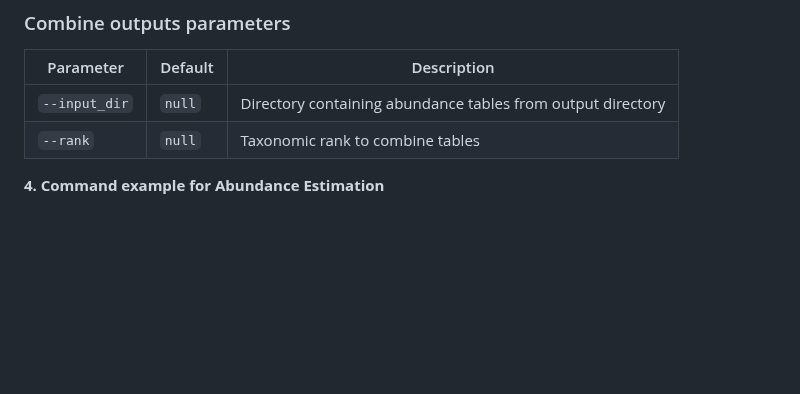
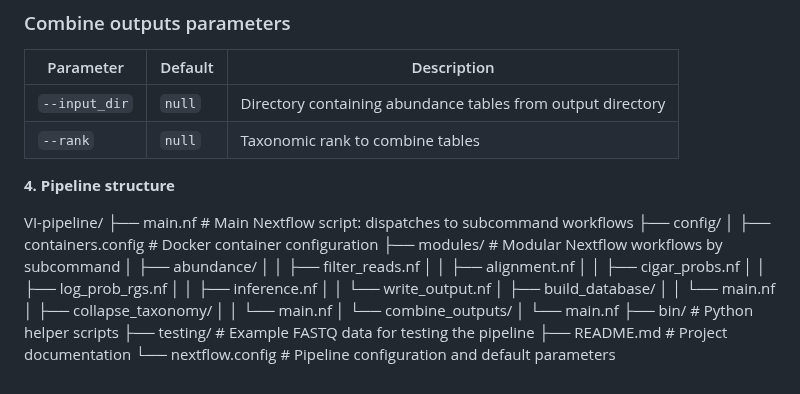
Before and after one commit to microbialds/NanoVI, a Markdown page: README.md, the part around the change. GitHub-like rendering; blank space fills up the shorter version.

```diff
--- a/README.md
+++ b/README.md
@@ -131,4 +131,27 @@ nextflow run main.nf \
 | `--rank`                       | `null`                      | Taxonomic rank to combine tables                                                                                                                           |
 
 
-**4. Command example for Abundance Estimation**
+**4. Pipeline structure**
+
+VI-pipeline/
+├── main.nf                       # Main Nextflow script: dispatches to subcommand workflows
+├── config/
+│   ├── containers.config         # Docker container configuration
+├── modules/                      # Modular Nextflow workflows by subcommand
+│   ├── abundance/
+│   │   ├── filter_reads.nf
+│   │   ├── alignment.nf
+│   │   ├── cigar_probs.nf
+│   │   ├── log_prob_rgs.nf
+│   │   ├── inference.nf
+│   │   └── write_output.nf
+│   ├── build_database/
+│   │   └── main.nf
+│   ├── collapse_taxonomy/
+│   │   └── main.nf
+│   └── combine_outputs/
+│       └── main.nf
+├── bin/                          # Python helper scripts
+├── testing/                      # Example FASTQ data for testing the pipeline
+├── README.md                     # Project documentation
+└── nextflow.config               # Pipeline configuration and default parameters
```
